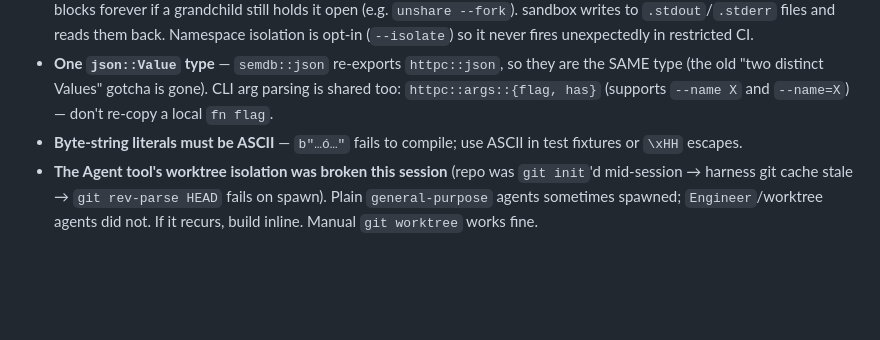
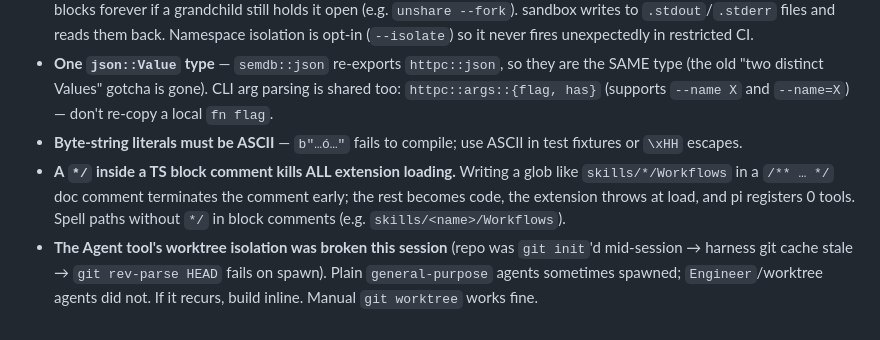
Before and after one commit to olibuijr/SMARTAGENT, a Markdown page: AGENTS.md, the part around the change. Drawn GitHub-style; blank space fills up the shorter version.

Commit message:
gotcha: */ in TS block comments kills all extension loading

```diff
--- a/AGENTS.md
+++ b/AGENTS.md
@@ -167,4 +167,5 @@ Every tool `./pi` exposes, one row per `extensions/*.ts`. **When you add, rename
 - **Capturing a killable child's output: redirect stdout/stderr to files, not pipes.** After a timeout-kill, `read_to_end` on a pipe blocks forever if a grandchild still holds it open (e.g. `unshare --fork`). sandbox writes to `.stdout`/`.stderr` files and reads them back. Namespace isolation is opt-in (`--isolate`) so it never fires unexpectedly in restricted CI.
 - **One `json::Value` type** — `semdb::json` re-exports `httpc::json`, so they are the SAME type (the old "two distinct Values" gotcha is gone). CLI arg parsing is shared too: `httpc::args::{flag, has}` (supports `--name X` and `--name=X`) — don't re-copy a local `fn flag`.
 - **Byte-string literals must be ASCII** — `b"…ó…"` fails to compile; use ASCII in test fixtures or `\xHH` escapes.
+- **A `*/` inside a TS block comment kills ALL extension loading.** Writing a glob like `skills/*/Workflows` in a `/** … */` doc comment terminates the comment early; the rest becomes code, the extension throws at load, and pi registers 0 tools. Spell paths without `*/` in block comments (e.g. `skills/<name>/Workflows`).
 - **The Agent tool's worktree isolation was broken this session** (repo was `git init`'d mid-session → harness git cache stale → `git rev-parse HEAD` fails on spawn). Plain `general-purpose` agents sometimes spawned; `Engineer`/worktree agents did not. If it recurs, build inline. Manual `git worktree` works fine.
```
